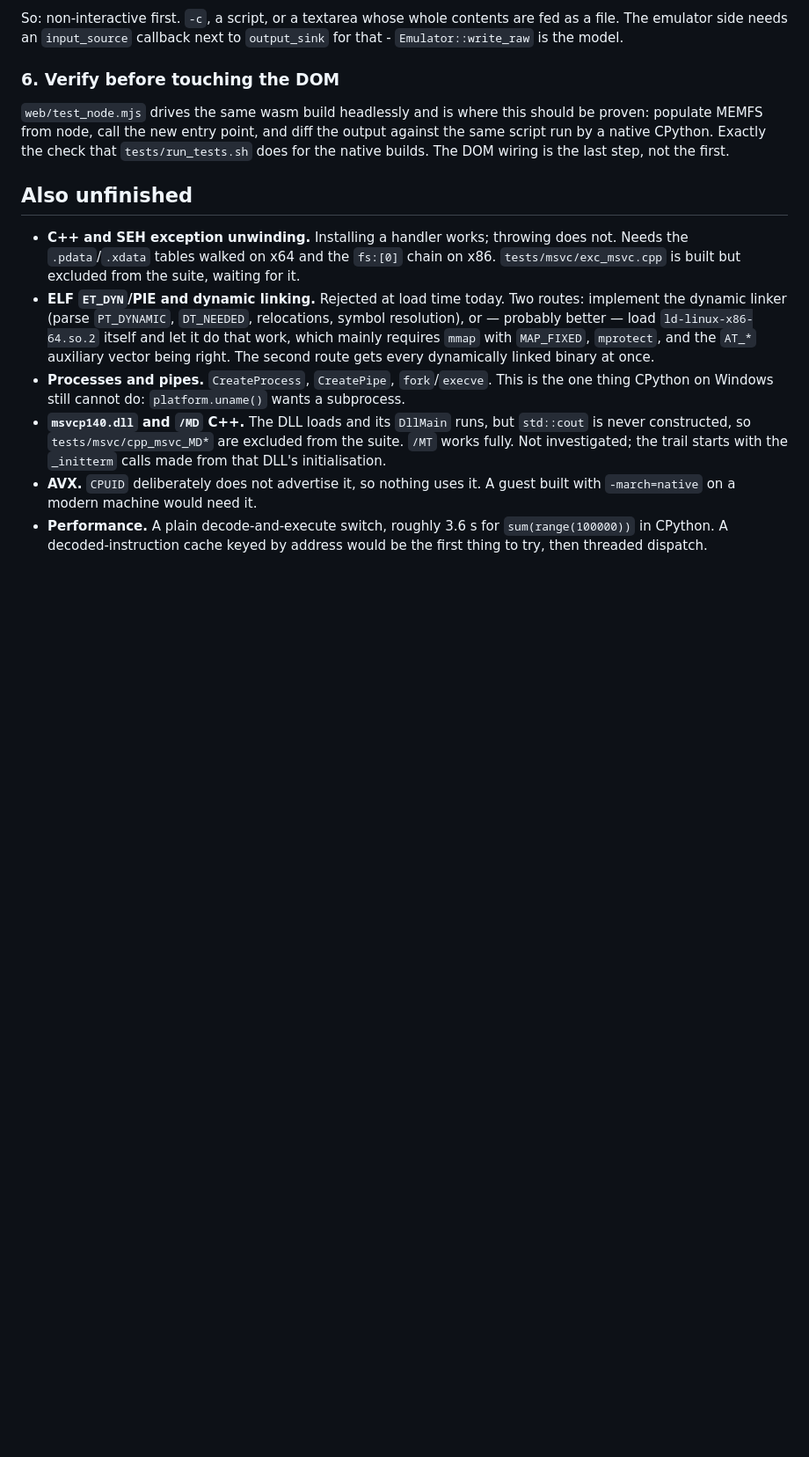
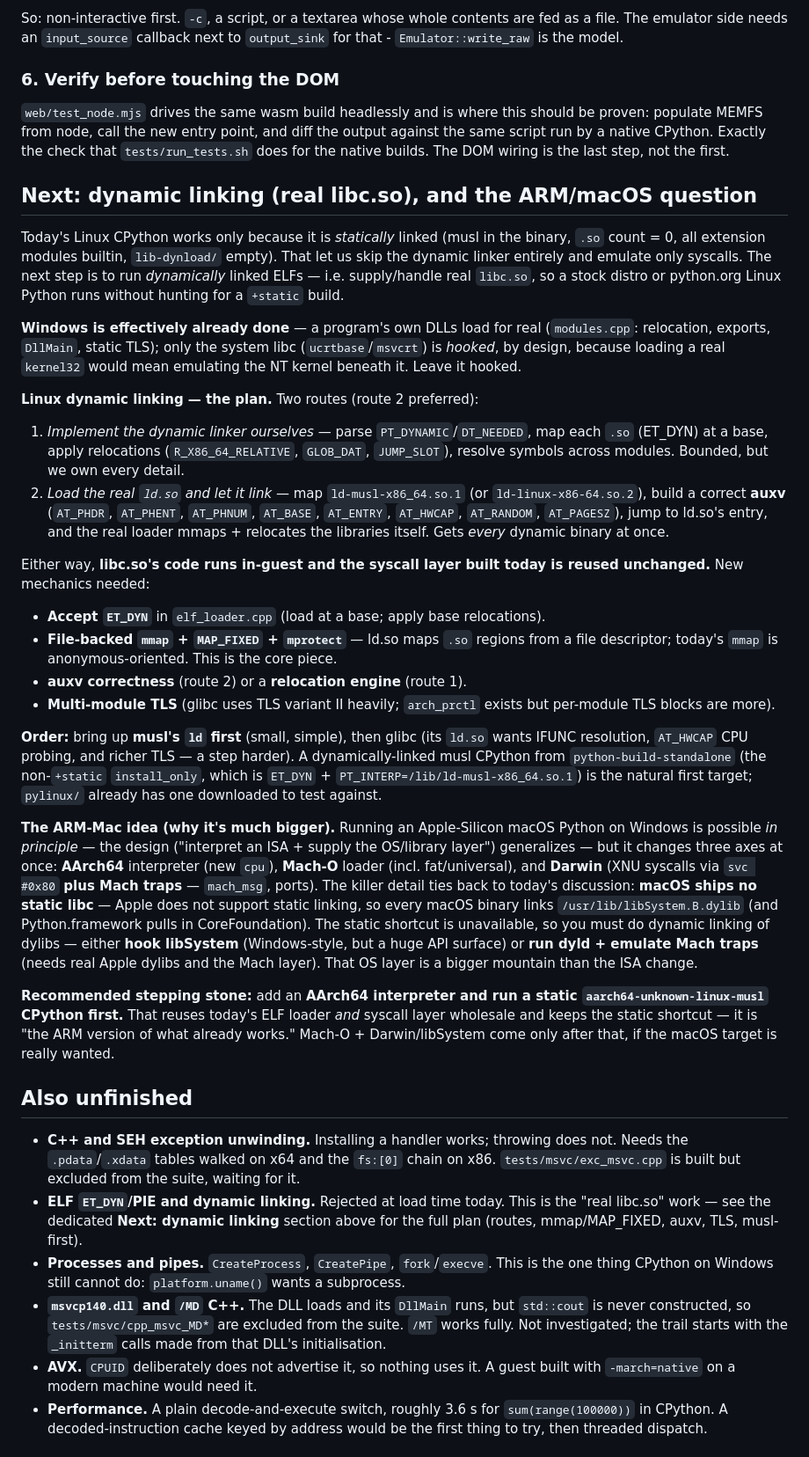
Before and after one commit to yomei-o/x86_emu_cpp, a Markdown page: resume.md, the part around one of its changes. Shown at 88% size. Rendered like a GitHub page; blank space fills up the shorter version.

Commit message:
resume.md: record today (MSVC + browser/Linux CPython) and the dynamic-linking / ARM-Mac plan for tomorrow
Marks the Linux-CPython section done, summarises the MSVC + browser CPython work, and adds a 'Next:
dynamic linking (real libc.so)' section: Windows already effectively done (own DLLs load, system libc
hooked by design); Linux plan is route 2 (load real ld.so + correct auxv) or route 1 (own relocator),
both reusing the syscall layer, needing ET_DYN acceptance + file-backed mmap/MAP_FIXED/mprotect + TLS,
musl's ld first. Plus the ARM-Mac note: AArch64 + Mach-O + Darwin/Mach, and the key snag that macOS has
no static libc, with the recommended stepping stone of a static aarch64-linux-musl CPython first.

```diff
--- a/resume.md
+++ b/resume.md
@@ -195,18 +210,74 @@ the output against the same script run by a native CPython. Exactly the check
 that `tests/run_tests.sh` does for the native builds. The DOM wiring is the last
 step, not the first.
 
+## Next: dynamic linking (real libc.so), and the ARM/macOS question
+
+Today's Linux CPython works only because it is *statically* linked (musl in the
+binary, `.so` count = 0, all extension modules builtin, `lib-dynload/` empty).
+That let us skip the dynamic linker entirely and emulate only syscalls. The next
+step is to run *dynamically* linked ELFs — i.e. supply/handle real `libc.so`, so a
+stock distro or python.org Linux Python runs without hunting for a `+static` build.
+
+**Windows is effectively already done** — a program's own DLLs load for real
+(`modules.cpp`: relocation, exports, `DllMain`, static TLS); only the system libc
+(`ucrtbase`/`msvcrt`) is *hooked*, by design, because loading a real `kernel32`
+would mean emulating the NT kernel beneath it. Leave it hooked.
+
+**Linux dynamic linking — the plan.** Two routes (route 2 preferred):
+
+1. *Implement the dynamic linker ourselves* — parse `PT_DYNAMIC`/`DT_NEEDED`, map
+   each `.so` (ET_DYN) at a base, apply relocations (`R_X86_64_RELATIVE`,
+   `GLOB_DAT`, `JUMP_SLOT`), resolve symbols across modules. Bounded, but we own
+   every detail.
+2. *Load the real `ld.so` and let it link* — map `ld-musl-x86_64.so.1` (or
+   `ld-linux-x86-64.so.2`), build a correct **auxv** (`AT_PHDR`, `AT_PHENT`,
+   `AT_PHNUM`, `AT_BASE`, `AT_ENTRY`, `AT_HWCAP`, `AT_RANDOM`, `AT_PAGESZ`), jump to
+   ld.so's entry, and the real loader mmaps + relocates the libraries itself. Gets
+   *every* dynamic binary at once.
+
+Either way, **libc.so's code runs in-guest and the syscall layer built today is
+reused unchanged.** New mechanics needed:
+
+- **Accept `ET_DYN`** in `elf_loader.cpp` (load at a base; apply base relocations).
+- **File-backed `mmap` + `MAP_FIXED` + `mprotect`** — ld.so maps `.so` regions from
+  a file descriptor; today's `mmap` is anonymous-oriented. This is the core piece.
+- **auxv correctness** (route 2) or a **relocation engine** (route 1).
+- **Multi-module TLS** (glibc uses TLS variant II heavily; `arch_prctl` exists but
+  per-module TLS blocks are more).
+
+**Order:** bring up **musl's `ld` first** (small, simple), then glibc (its `ld.so`
+wants IFUNC resolution, `AT_HWCAP` CPU probing, and richer TLS — a step harder).
+A dynamically-linked musl CPython from `python-build-standalone` (the non-`+static`
+`install_only`, which is `ET_DYN` + `PT_INTERP=/lib/ld-musl-x86_64.so.1`) is the
+natural first target; `pylinux/` already has one downloaded to test against.
+
+**The ARM-Mac idea (why it's much bigger).** Running an Apple-Silicon macOS Python
+on Windows is possible *in principle* — the design ("interpret an ISA + supply the
+OS/library layer") generalizes — but it changes three axes at once: **AArch64**
+interpreter (new `cpu`), **Mach-O** loader (incl. fat/universal), and **Darwin**
+(XNU syscalls via `svc #0x80` **plus Mach traps** — `mach_msg`, ports). The killer
+detail ties back to today's discussion: **macOS ships no static libc** — Apple does
+not support static linking, so every macOS binary links `/usr/lib/libSystem.B.dylib`
+(and Python.framework pulls in CoreFoundation). The static shortcut is unavailable,
+so you must do dynamic linking of dylibs — either **hook libSystem** (Windows-style,
+but a huge API surface) or **run dyld + emulate Mach traps** (needs real Apple
+dylibs and the Mach layer). That OS layer is a bigger mountain than the ISA change.
+
+**Recommended stepping stone:** add an **AArch64 interpreter and run a static
+`aarch64-unknown-linux-musl` CPython first.** That reuses today's ELF loader *and*
+syscall layer wholesale and keeps the static shortcut — it is "the ARM version of
+what already works." Mach-O + Darwin/libSystem come only after that, if the macOS
+target is really wanted.
+
 ## Also unfinished
 
 - **C++ and SEH exception unwinding.** Installing a handler works; throwing does
   not. Needs the `.pdata`/`.xdata` tables walked on x64 and the `fs:[0]` chain on
   x86. `tests/msvc/exc_msvc.cpp` is built but excluded from the suite, waiting for
   it.
-- **ELF `ET_DYN`/PIE and dynamic linking.** Rejected at load time today. Two
-  routes: implement the dynamic linker (parse `PT_DYNAMIC`, `DT_NEEDED`,
-  relocations, symbol resolution), or — probably better — load
-  `ld-linux-x86-64.so.2` itself and let it do that work, which mainly requires
-  `mmap` with `MAP_FIXED`, `mprotect`, and the `AT_*` auxiliary vector being
-  right. The second route gets every dynamically linked binary at once.
+- **ELF `ET_DYN`/PIE and dynamic linking.** Rejected at load time today. This is
+  the "real libc.so" work — see the dedicated **Next: dynamic linking** section
+  above for the full plan (routes, mmap/MAP_FIXED, auxv, TLS, musl-first).
 - **Processes and pipes.** `CreateProcess`, `CreatePipe`, `fork`/`execve`. This is
   the one thing CPython on Windows still cannot do: `platform.uname()` wants a
   subprocess.
```
Also changed, not shown: other parts of resume.md (+17 -2 lines).
